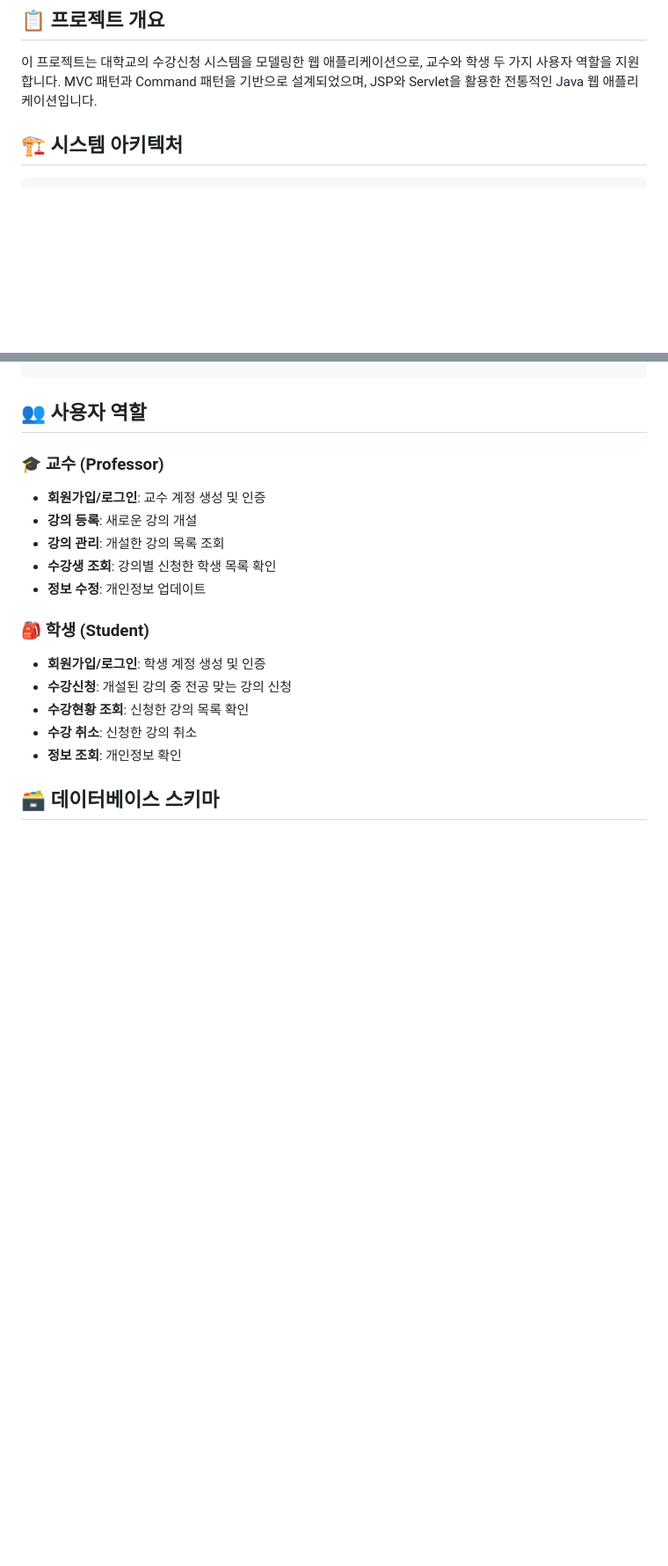
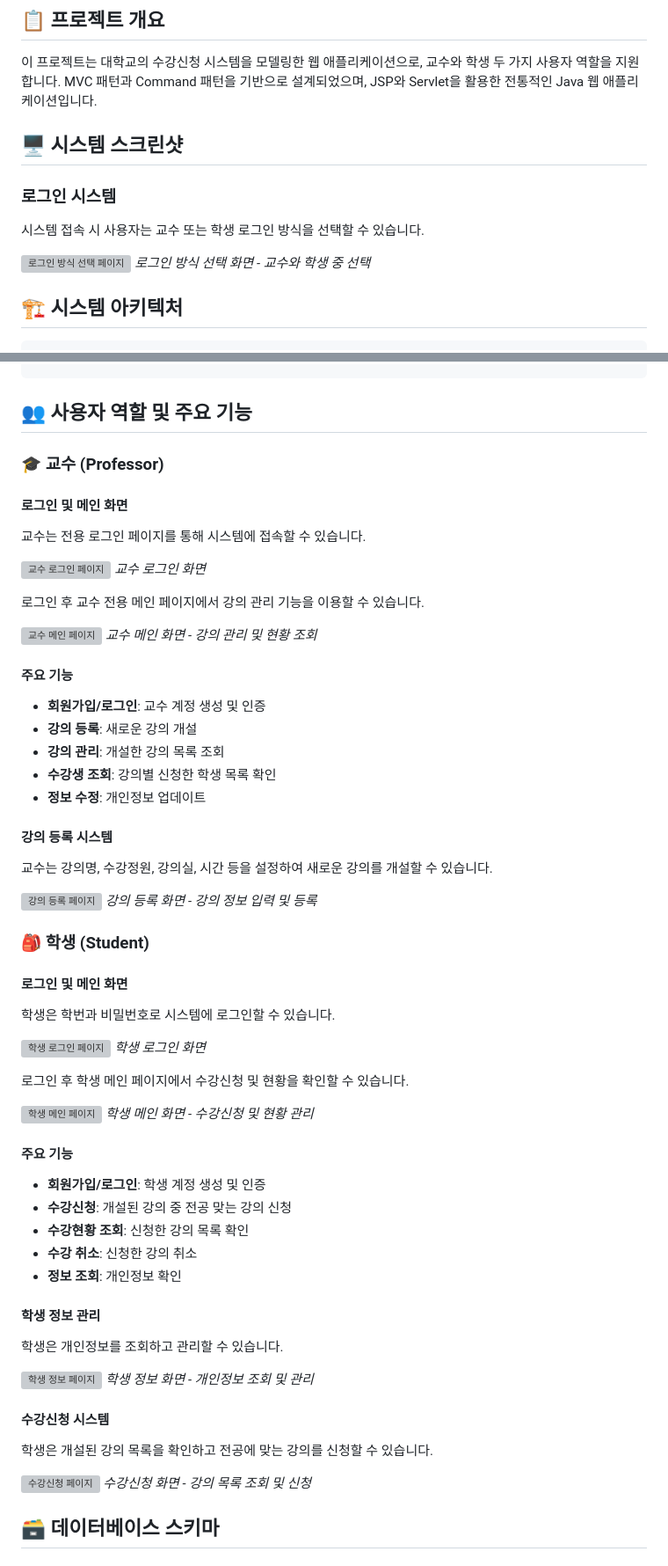
Before and after one commit to kjm90110/course-manage-program, a Markdown page: README.md, 2 parts joined by grey strips. Shown at 88% size. GitHub-like rendering; blank space fills up the shorter version; grey boxes are pictures that could not be loaded.

````diff
--- a/README.md
+++ b/README.md
@@ -5,6 +5,14 @@
 ## 📋 프로젝트 개요
 
 이 프로젝트는 대학교의 수강신청 시스템을 모델링한 웹 애플리케이션으로, 교수와 학생 두 가지 사용자 역할을 지원합니다. MVC 패턴과 Command 패턴을 기반으로 설계되었으며, JSP와 Servlet을 활용한 전통적인 Java 웹 애플리케이션입니다.
+
+## 🖥️ 시스템 스크린샷
+
+### 로그인 시스템
+시스템 접속 시 사용자는 교수 또는 학생 로그인 방식을 선택할 수 있습니다.
+
+![로그인 방식 선택 페이지](screenshots/login_choice.png)
+*로그인 방식 선택 화면 - 교수와 학생 중 선택*
 
 ## 🏗️ 시스템 아키텍처
 
@@ -58,21 +66,65 @@ courseManageProgram/
     └── WEB-INF/          # 웹 애플리케이션 설정
 ```
 
-## 👥 사용자 역할
+## 👥 사용자 역할 및 주요 기능
 
 ### 🎓 교수 (Professor)
+
+#### 로그인 및 메인 화면
+교수는 전용 로그인 페이지를 통해 시스템에 접속할 수 있습니다.
+
+![교수 로그인 페이지](screenshots/professorLogin.png)
+*교수 로그인 화면*
+
+로그인 후 교수 전용 메인 페이지에서 강의 관리 기능을 이용할 수 있습니다.
+
+![교수 메인 페이지](screenshots/professor_main.png)
+*교수 메인 화면 - 강의 관리 및 현황 조회*
+
+#### 주요 기능
 - **회원가입/로그인**: 교수 계정 생성 및 인증
 - **강의 등록**: 새로운 강의 개설
 - **강의 관리**: 개설한 강의 목록 조회
 - **수강생 조회**: 강의별 신청한 학생 목록 확인
 - **정보 수정**: 개인정보 업데이트
 
+#### 강의 등록 시스템
+교수는 강의명, 수강정원, 강의실, 시간 등을 설정하여 새로운 강의를 개설할 수 있습니다.
+
+![강의 등록 페이지](screenshots/registCourse.png)
+*강의 등록 화면 - 강의 정보 입력 및 등록*
+
 ### 🎒 학생 (Student)
+
+#### 로그인 및 메인 화면
+학생은 학번과 비밀번호로 시스템에 로그인할 수 있습니다.
+
+![학생 로그인 페이지](screenshots/studentLogin.png)
+*학생 로그인 화면*
+
+로그인 후 학생 메인 페이지에서 수강신청 및 현황을 확인할 수 있습니다.
+
+![학생 메인 페이지](screenshots/studentMain.png)
+*학생 메인 화면 - 수강신청 및 현황 관리*
+
+#### 주요 기능
 - **회원가입/로그인**: 학생 계정 생성 및 인증
 - **수강신청**: 개설된 강의 중 전공 맞는 강의 신청
 - **수강현황 조회**: 신청한 강의 목록 확인
 - **수강 취소**: 신청한 강의 취소
 - **정보 조회**: 개인정보 확인
+
+#### 학생 정보 관리
+학생은 개인정보를 조회하고 관리할 수 있습니다.
+
+![학생 정보 페이지](screenshots/studentInfo.png)
+*학생 정보 화면 - 개인정보 조회 및 관리*
+
+#### 수강신청 시스템
+학생은 개설된 강의 목록을 확인하고 전공에 맞는 강의를 신청할 수 있습니다.
+
+![수강신청 페이지](screenshots/enrollment.png)
+*수강신청 화면 - 강의 목록 조회 및 신청*
 
 ## 🗃️ 데이터베이스 스키마
 
````
Also changed, not shown: other parts of README.md (+3 -3 lines).
